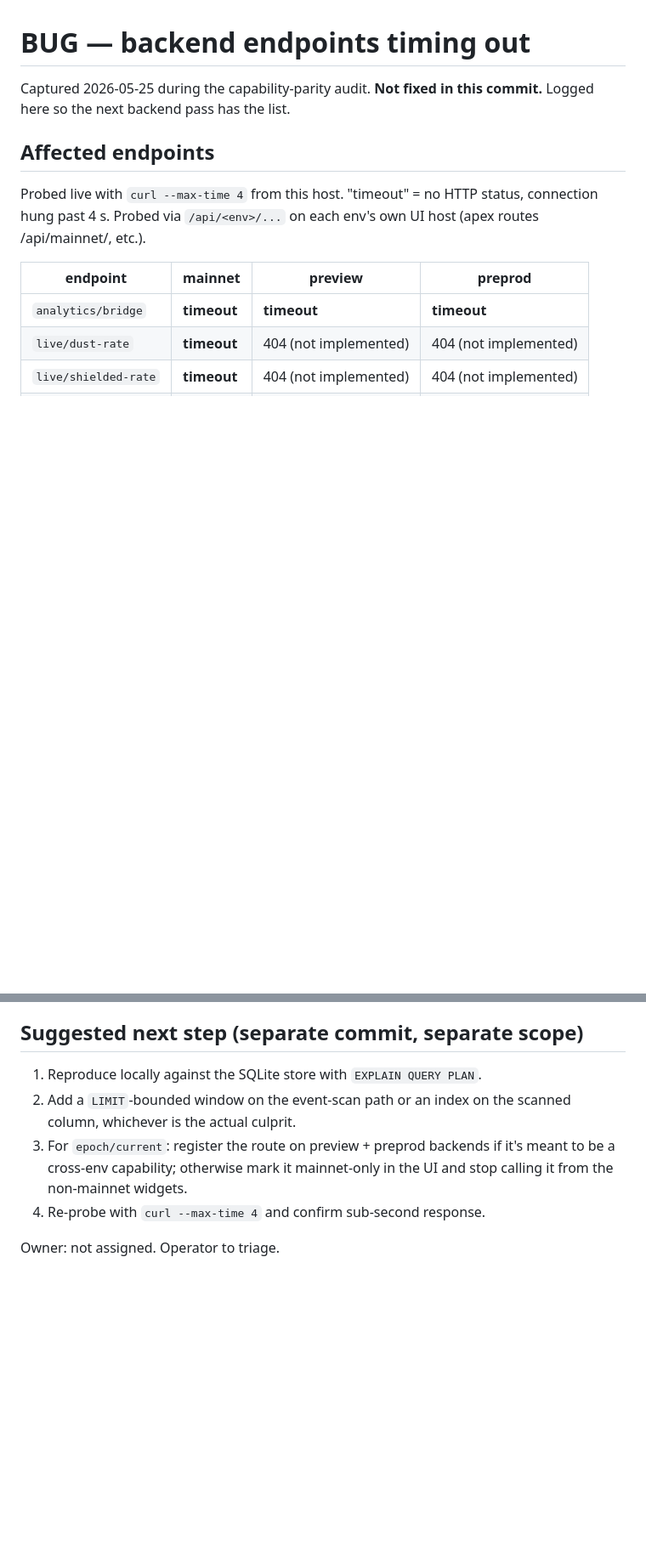
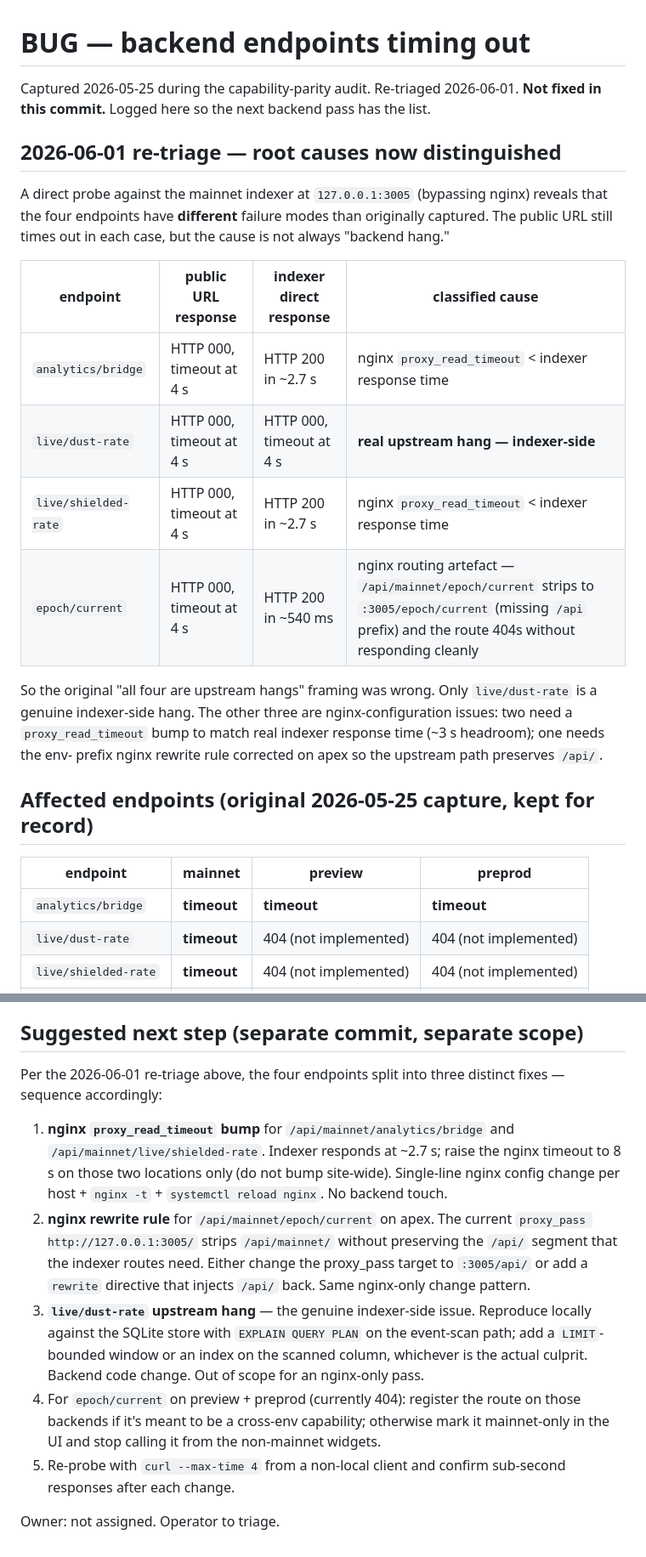
Before and after one commit to cryptoleo79/mainnet-explorer, a Markdown page: docs/BUG_BACKEND_TIMEOUTS.md, 2 parts joined by grey strips. Shown at 85% size. Drawn GitHub-style; blank space fills up the shorter version.

Commit message:
docs: re-triage backend timeouts with indexer-direct probes
Original 2026-05-25 capture said "all four endpoints are upstream
hangs." A direct probe against 127.0.0.1:3005 (bypassing nginx) on
2026-06-01 reveals that only one of the four is a real upstream
hang. The other three are nginx-side issues with different fixes.

Per-endpoint:
 - analytics/bridge       indexer responds in ~2.7s; public times out
                          at 4s. Cause: nginx proxy_read_timeout <
                          indexer response time. Fix: 8s timeout on
                          that location only.
 - live/dust-rate         indexer also times out at 4s. Real upstream
                          hang. Backend SQLite event-scan path likely
                          unindexed. Backend-code fix needed.
 - live/shielded-rate     indexer responds in ~2.7s; same nginx-
                          timeout fix as analytics/bridge.
 - epoch/current          indexer responds in ~540ms. Public-side
                          times out because nginx proxy_pass strips
                          /api/mainnet/ without preserving the /api/
                          prefix the indexer routes need. Fix: rewrite
                          rule or proxy_pass target adjustment.

Splits the suggested-next-step section into 3 distinct fixes (nginx
timeout bump, nginx rewrite, indexer code fix) so they can be
sequenced by an operator instead of treated as one diff.

Original 2026-05-25 capture preserved verbatim alongside the
re-triage for the audit trail.

No code touched. No nginx config touched. No deploy. Pure triage
documentation update.

```diff
--- a/docs/BUG_BACKEND_TIMEOUTS.md
+++ b/docs/BUG_BACKEND_TIMEOUTS.md
@@ -1,13 +1,30 @@
 # BUG — backend endpoints timing out
 
-Captured 2026-05-25 during the capability-parity audit. **Not fixed in this commit.**
-Logged here so the next backend pass has the list.
+Captured 2026-05-25 during the capability-parity audit. Re-triaged 2026-06-01.
+**Not fixed in this commit.** Logged here so the next backend pass has the list.
 
-## Affected endpoints
+## 2026-06-01 re-triage — root causes now distinguished
 
-Probed live with `curl --max-time 4` from this host. "timeout" = no
-HTTP status, connection hung past 4 s. Probed via `/api/<env>/...` on
-each env's own UI host (apex routes /api/mainnet/, etc.).
+A direct probe against the mainnet indexer at `127.0.0.1:3005` (bypassing
+nginx) reveals that the four endpoints have **different** failure modes
+than originally captured. The public URL still times out in each case,
+but the cause is not always "backend hang."
+
+| endpoint | public URL response | indexer direct response | classified cause |
+|---|---|---|---|
+| `analytics/bridge` | HTTP 000, timeout at 4 s | HTTP 200 in ~2.7 s | nginx `proxy_read_timeout` < indexer response time |
+| `live/dust-rate` | HTTP 000, timeout at 4 s | HTTP 000, timeout at 4 s | **real upstream hang — indexer-side** |
+| `live/shielded-rate` | HTTP 000, timeout at 4 s | HTTP 200 in ~2.7 s | nginx `proxy_read_timeout` < indexer response time |
+| `epoch/current` | HTTP 000, timeout at 4 s | HTTP 200 in ~540 ms | nginx routing artefact — `/api/mainnet/epoch/current` strips to `:3005/epoch/current` (missing `/api` prefix) and the route 404s without responding cleanly |
+
+So the original "all four are upstream hangs" framing was wrong. Only
+`live/dust-rate` is a genuine indexer-side hang. The other three are
+nginx-configuration issues: two need a `proxy_read_timeout` bump to
+match real indexer response time (~3 s headroom); one needs the env-
+prefix nginx rewrite rule corrected on apex so the upstream path
+preserves `/api/`.
+
+## Affected endpoints (original 2026-05-25 capture, kept for record)
 
 | endpoint | mainnet | preview | preprod |
 |---|---|---|---|
@@ -61,13 +78,29 @@ All four routes live in `src/api/server.ts`:
 
 ## Suggested next step (separate commit, separate scope)
 
-1. Reproduce locally against the SQLite store with `EXPLAIN QUERY PLAN`.
-2. Add a `LIMIT`-bounded window on the event-scan path or an index on
-   the scanned column, whichever is the actual culprit.
-3. For `epoch/current`: register the route on preview + preprod
-   backends if it's meant to be a cross-env capability; otherwise mark
-   it mainnet-only in the UI and stop calling it from the
+Per the 2026-06-01 re-triage above, the four endpoints split into three
+distinct fixes — sequence accordingly:
+
+1. **nginx `proxy_read_timeout` bump** for `/api/mainnet/analytics/bridge`
+   and `/api/mainnet/live/shielded-rate`. Indexer responds at ~2.7 s; raise
+   the nginx timeout to 8 s on those two locations only (do not bump
+   site-wide). Single-line nginx config change per host + `nginx -t` +
+   `systemctl reload nginx`. No backend touch.
+2. **nginx rewrite rule** for `/api/mainnet/epoch/current` on apex. The
+   current `proxy_pass http://127.0.0.1:3005/` strips `/api/mainnet/`
+   without preserving the `/api/` segment that the indexer routes need.
+   Either change the proxy_pass target to `:3005/api/` or add a `rewrite`
+   directive that injects `/api/` back. Same nginx-only change pattern.
+3. **`live/dust-rate` upstream hang** — the genuine indexer-side issue.
+   Reproduce locally against the SQLite store with `EXPLAIN QUERY PLAN`
+   on the event-scan path; add a `LIMIT`-bounded window or an index on
+   the scanned column, whichever is the actual culprit. Backend code
+   change. Out of scope for an nginx-only pass.
+4. For `epoch/current` on preview + preprod (currently 404): register
+   the route on those backends if it's meant to be a cross-env capability;
+   otherwise mark it mainnet-only in the UI and stop calling it from the
    non-mainnet widgets.
-4. Re-probe with `curl --max-time 4` and confirm sub-second response.
+5. Re-probe with `curl --max-time 4` from a non-local client and confirm
+   sub-second responses after each change.
 
 Owner: not assigned. Operator to triage.
```
